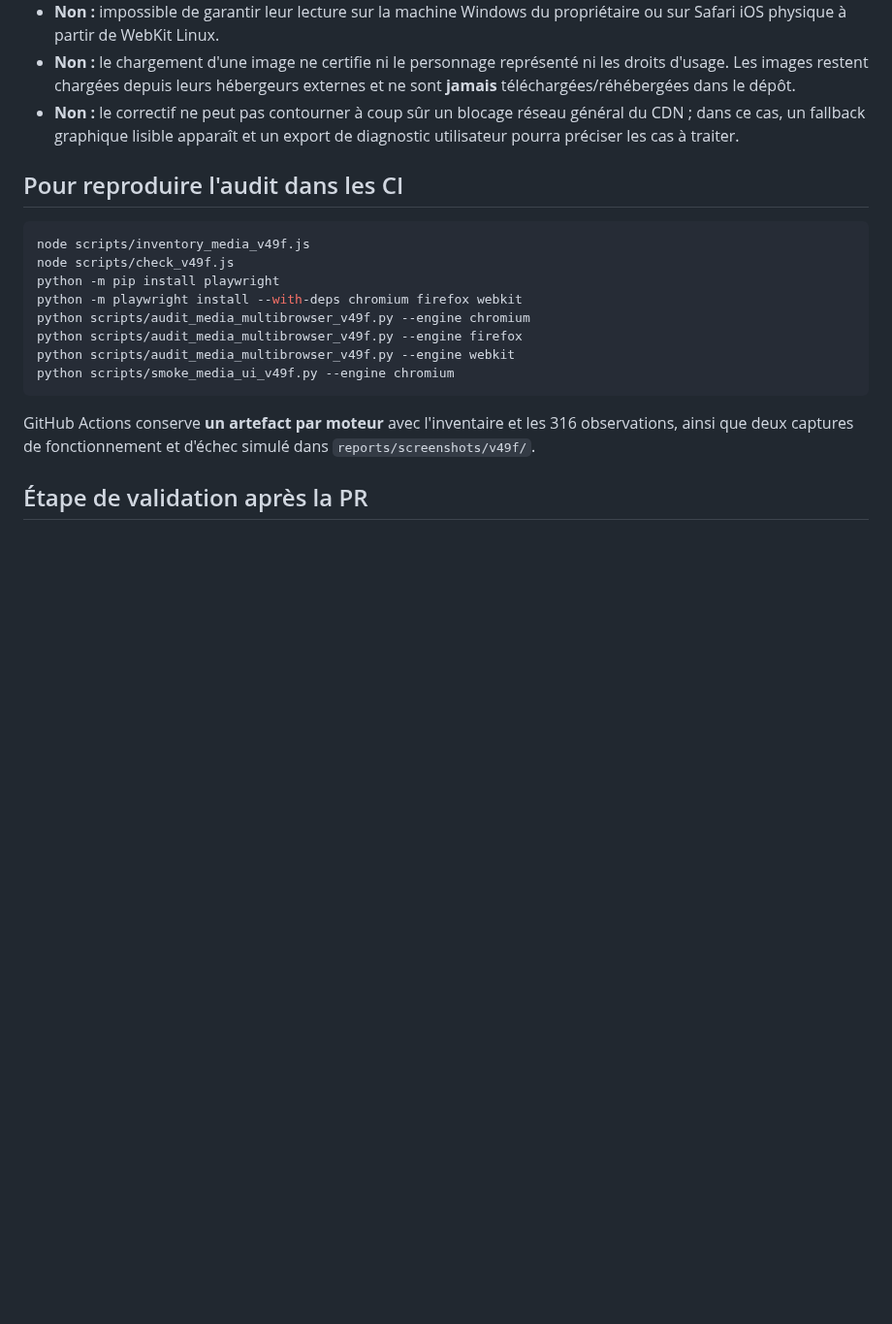
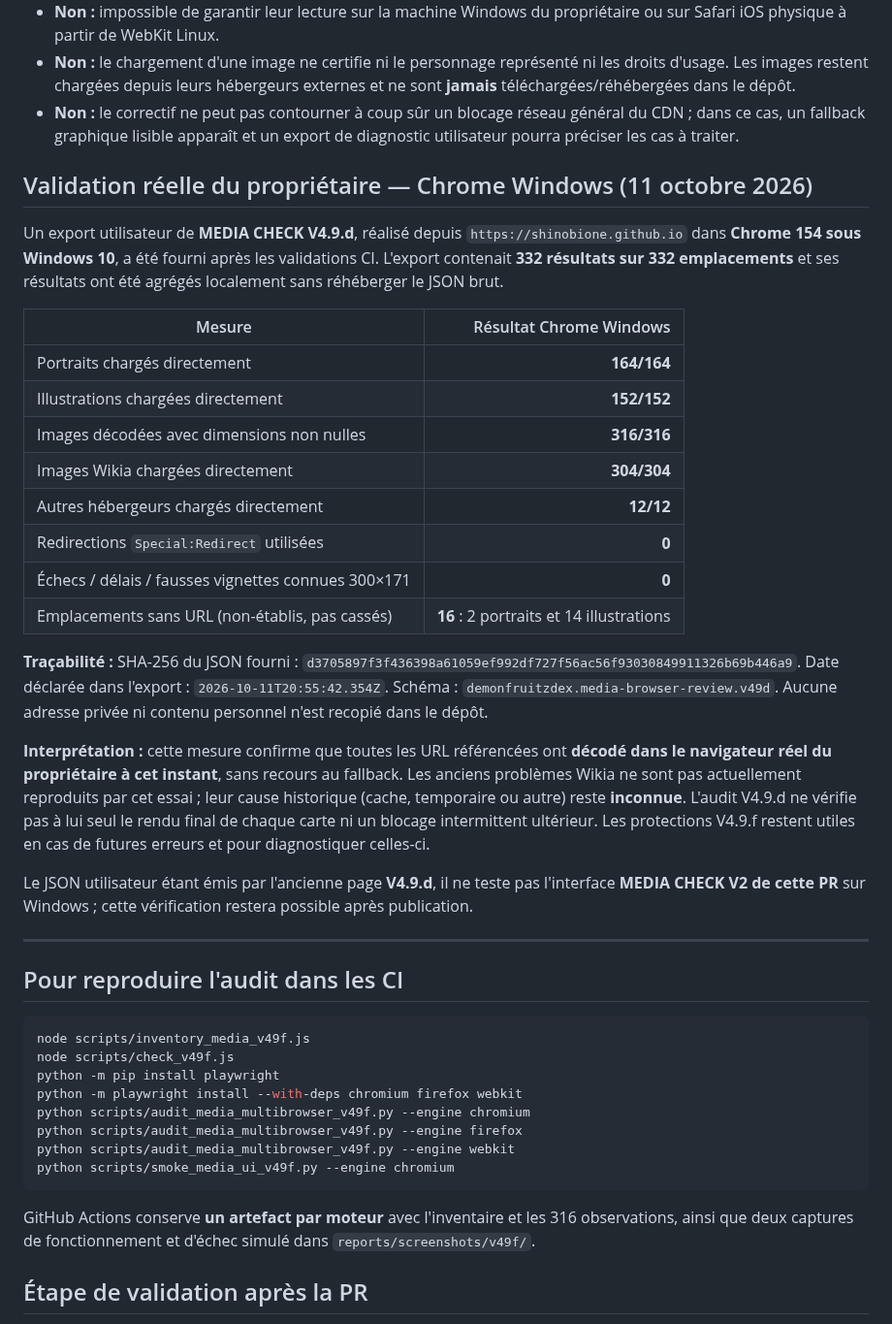
Before and after one commit to shinobione/DemonFruitzDex, a Markdown page: reports/media-reliability-v49f.md, the part around the change. Shown at 97% size. Rendered like a GitHub page; blank space fills up the shorter version.

Commit message:
V4.9.f: record user's Chrome Windows 316/316 direct image audit as evidence, no raw report rehosted

````diff
--- a/reports/media-reliability-v49f.md
+++ b/reports/media-reliability-v49f.md
@@ -46,6 +46,29 @@ Ces observations se rapportent aux **runners GitHub Actions** : elles **ne prouv
 - **Non :** le chargement d'une image ne certifie ni le personnage représenté ni les droits d'usage. Les images restent chargées depuis leurs hébergeurs externes et ne sont **jamais** téléchargées/réhébergées dans le dépôt.
 - **Non :** le correctif ne peut pas contourner à coup sûr un blocage réseau général du CDN ; dans ce cas, un fallback graphique lisible apparaît et un export de diagnostic utilisateur pourra préciser les cas à traiter.
 
+## Validation réelle du propriétaire — Chrome Windows (11 octobre 2026)
+
+Un export utilisateur de **MEDIA CHECK V4.9.d**, réalisé depuis `https://shinobione.github.io` dans **Chrome 154 sous Windows 10**, a été fourni après les validations CI. L'export contenait **332 résultats sur 332 emplacements** et ses résultats ont été agrégés localement sans réhéberger le JSON brut.
+
+| Mesure | Résultat Chrome Windows |
+|---|---:|
+| Portraits chargés directement | **164/164** |
+| Illustrations chargées directement | **152/152** |
+| Images décodées avec dimensions non nulles | **316/316** |
+| Images Wikia chargées directement | **304/304** |
+| Autres hébergeurs chargés directement | **12/12** |
+| Redirections `Special:Redirect` utilisées | **0** |
+| Échecs / délais / fausses vignettes connues 300×171 | **0** |
+| Emplacements sans URL (non-établis, pas cassés) | **16** : 2 portraits et 14 illustrations |
+
+**Traçabilité :** SHA-256 du JSON fourni : `d3705897f3f436398a61059ef992df727f56ac56f93030849911326b69b446a9`. Date déclarée dans l'export : `2026-10-11T20:55:42.354Z`. Schéma : `demonfruitzdex.media-browser-review.v49d`. Aucune adresse privée ni contenu personnel n'est recopié dans le dépôt.
+
+**Interprétation :** cette mesure confirme que toutes les URL référencées ont **décodé dans le navigateur réel du propriétaire à cet instant**, sans recours au fallback. Les anciens problèmes Wikia ne sont pas actuellement reproduits par cet essai ; leur cause historique (cache, temporaire ou autre) reste **inconnue**. L'audit V4.9.d ne vérifie pas à lui seul le rendu final de chaque carte ni un blocage intermittent ultérieur. Les protections V4.9.f restent utiles en cas de futures erreurs et pour diagnostiquer celles-ci.
+
+Le JSON utilisateur étant émis par l'ancienne page **V4.9.d**, il ne teste pas l'interface **MEDIA CHECK V2 de cette PR** sur Windows ; cette vérification restera possible après publication.
+
+---
+
 ## Pour reproduire l'audit dans les CI
 
 ```bash
````
